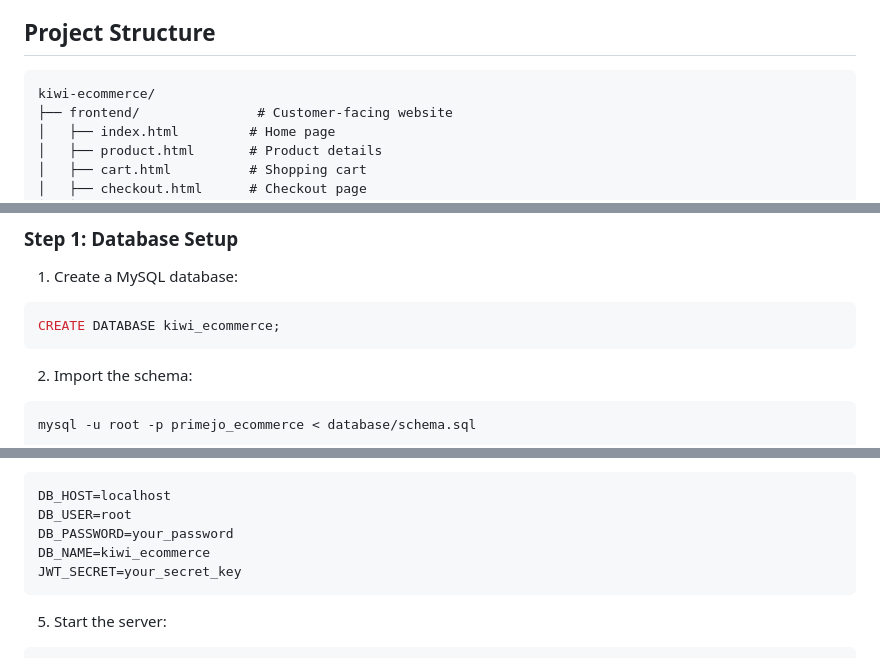
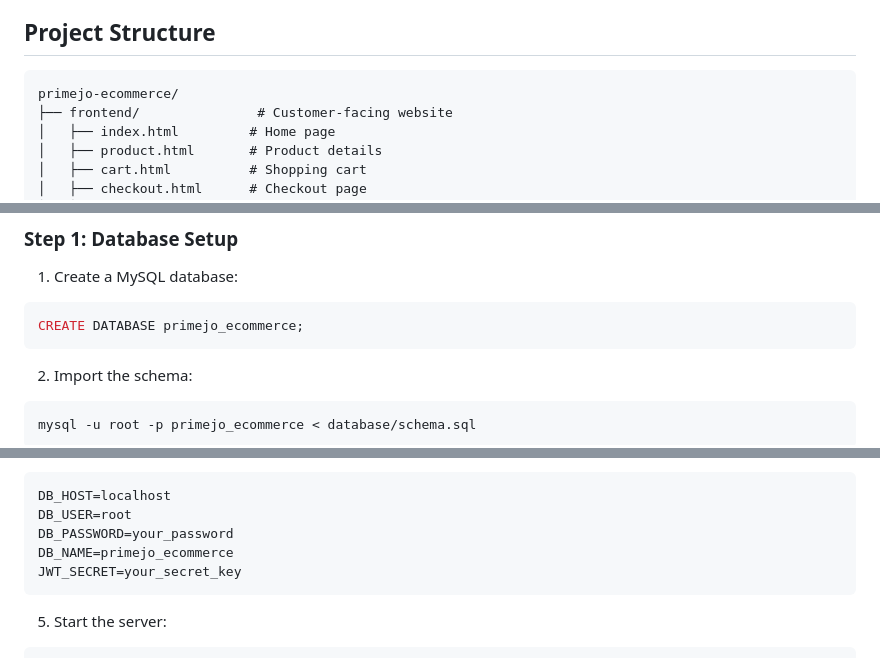
Before and after one commit to mohammad-orani/shopandshop, a Markdown page: README.md, 3 parts joined by grey strips. Drawn GitHub-style.

````diff
--- a/README.md
+++ b/README.md
@@ -33,7 +33,7 @@ A complete, full-stack e-commerce website with bilingual support (English/Arabic
 ## Project Structure
 
 ```
-kiwi-ecommerce/
+primejo-ecommerce/
 ├── frontend/               # Customer-facing website
 │   ├── index.html         # Home page
 │   ├── product.html       # Product details
@@ -65,7 +65,7 @@ kiwi-ecommerce/
 
 1. Create a MySQL database:
 ```sql
-CREATE DATABASE kiwi_ecommerce;
+CREATE DATABASE primejo_ecommerce;
 ```
 
 2. Import the schema:
@@ -95,7 +95,7 @@ cp .env.example .env
 DB_HOST=localhost
 DB_USER=root
 DB_PASSWORD=your_password
-DB_NAME=kiwi_ecommerce
+DB_NAME=primejo_ecommerce
 JWT_SECRET=your_secret_key
 ```
 
````
